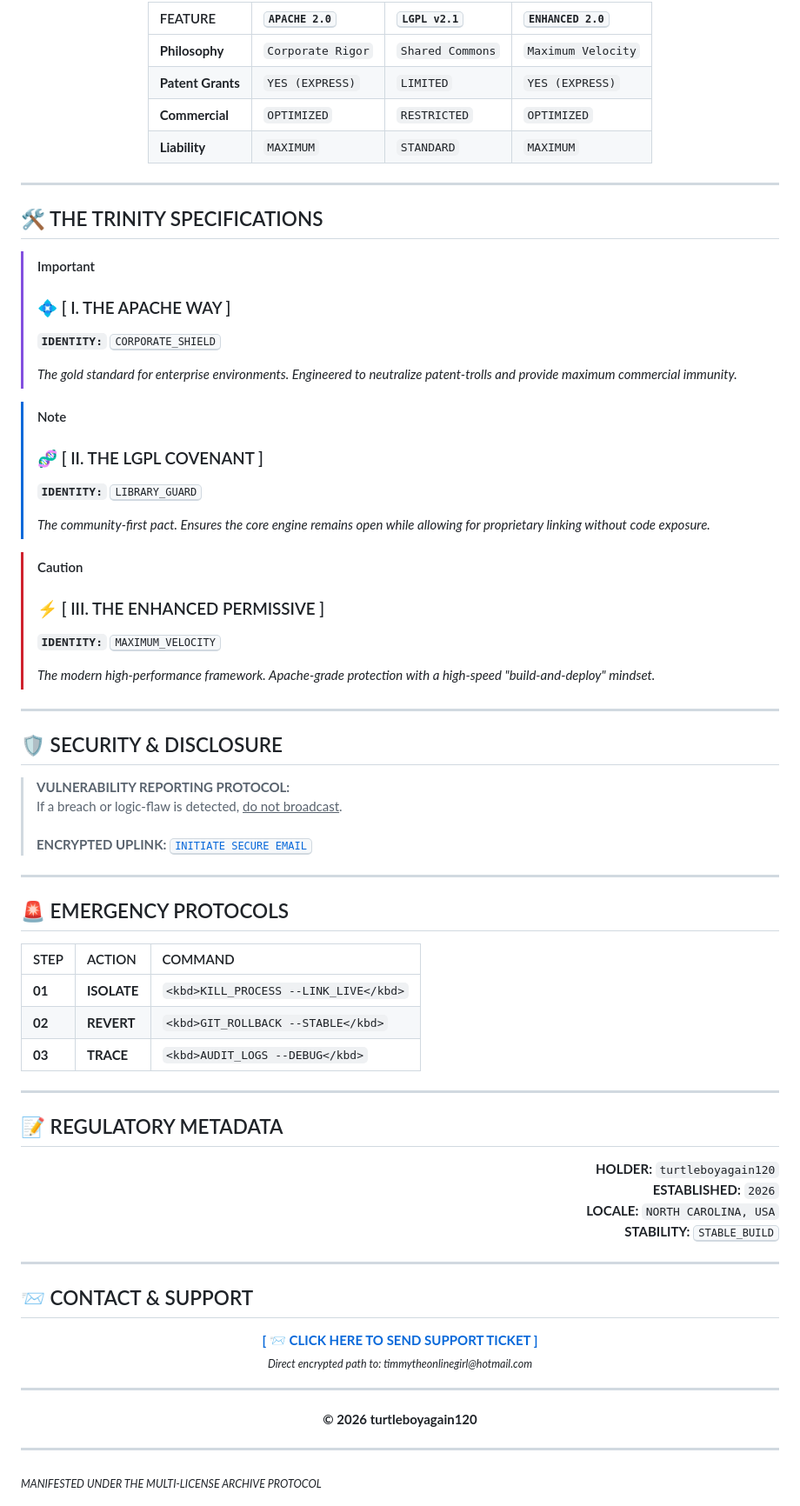
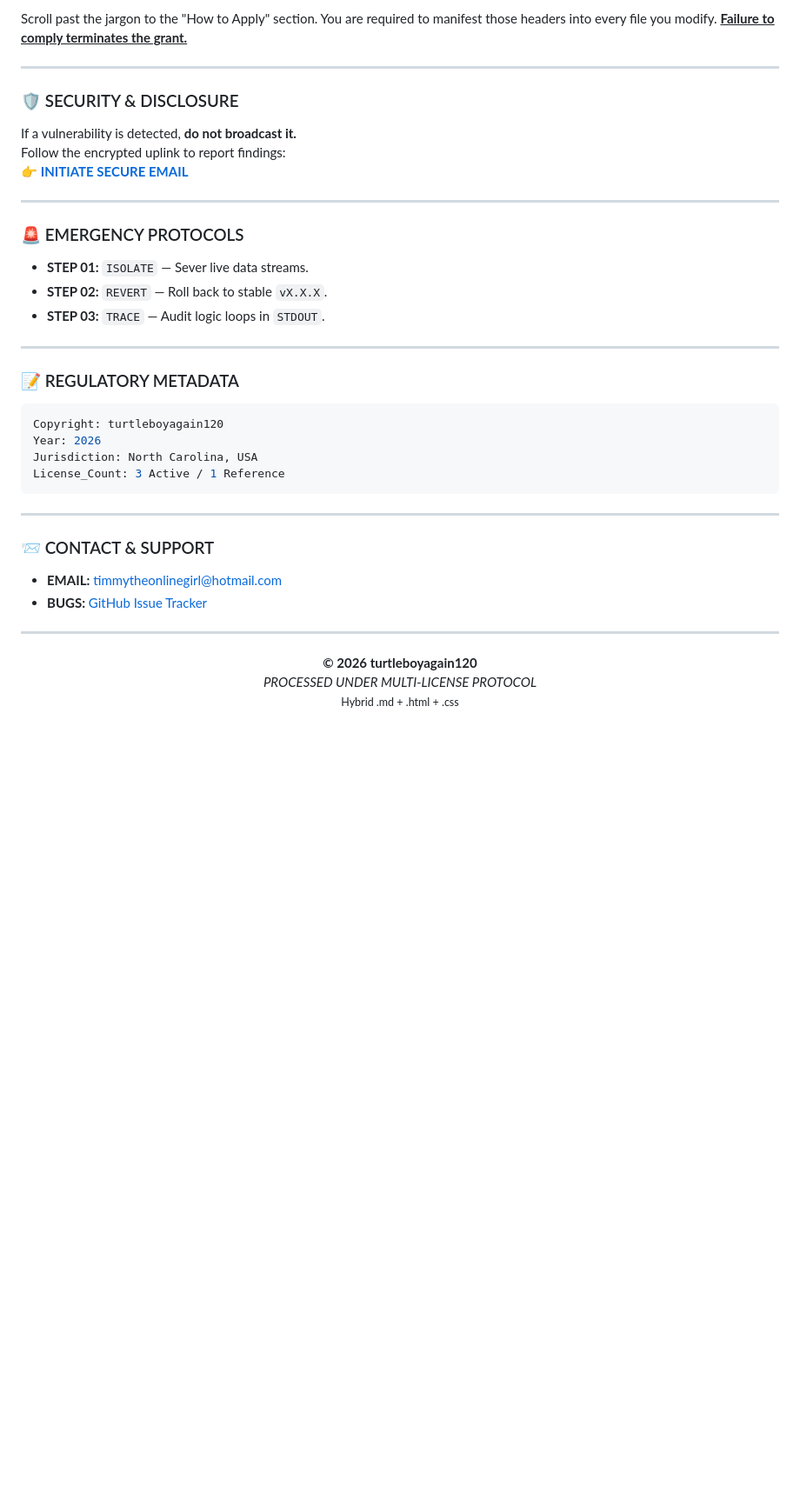
Before and after one commit to turtleboyagain120/License-testing, a Markdown page: README.MD, the part around one of its changes. Shown at 87% size. GitHub-like rendering; blank space fills up the shorter version.

````diff
--- a/README.MD
+++ b/README.MD
@@ -66,80 +110,40 @@
 
-| FEATURE | <kbd>APACHE 2.0</kbd> | <kbd>LGPL v2.1</kbd> | <kbd>ENHANCED 2.0</kbd> |
-| :--- | :--- | :--- | :--- |
-| **Philosophy** | `Corporate Rigor` | `Shared Commons` | `Maximum Velocity` |
-| **Patent Grants** | `YES (EXPRESS)` | `LIMITED` | `YES (EXPRESS)` |
-| **Commercial** | `OPTIMIZED` | `RESTRICTED` | `OPTIMIZED` |
-| **Liability** | `MAXIMUM` | `STANDARD` | `MAXIMUM` |
-
-</div>
+Scroll past the jargon to the "How to Apply" section. You are required to manifest those headers into every file you modify. <u><b>Failure to comply terminates the grant.</b></u>
 
 ---
 
-## 🛠️ THE TRINITY SPECIFICATIONS
-
-> [!IMPORTANT]
-> ### 💠 [ I. THE APACHE WAY ]
-> **`IDENTITY:`** <kbd>CORPORATE_SHIELD</kbd>
->
-> *The gold standard for enterprise environments. Engineered to neutralize patent-trolls and provide maximum commercial immunity.*
-
-> [!NOTE]
-> ### 🧬 [ II. THE LGPL COVENANT ]
-> **`IDENTITY:`** <kbd>LIBRARY_GUARD</kbd>
->
-> *The community-first pact. Ensures the core engine remains open while allowing for proprietary linking without code exposure.*
-
-> [!CAUTION]
-> ### ⚡ [ III. THE ENHANCED PERMISSIVE ]
-> **`IDENTITY:`** <kbd>MAXIMUM_VELOCITY</kbd>
->
-> *The modern high-performance framework. Apache-grade protection with a high-speed "build-and-deploy" mindset.*
+### 🛡️ SECURITY & DISCLOSURE
+If a vulnerability is detected, **do not broadcast it.**
+Follow the encrypted uplink to report findings:
+👉 [**INITIATE SECURE EMAIL**](mailto:timmytheonlinegirl@hotmail.com)
 
 ---
 
-## 🛡️ SECURITY & DISCLOSURE
-<blockquote>
-  <b>VULNERABILITY REPORTING PROTOCOL:</b><br>
-  If a breach or logic-flaw is detected, <u>do not broadcast</u>.
-  <br><br>
-  <b>ENCRYPTED UPLINK:</b> <a href="mailto:timmytheonlinegirl@hotmail.com"><kbd>INITIATE SECURE EMAIL</kbd></a>
-</blockquote>
+### 🚨 EMERGENCY PROTOCOLS
+*   **STEP 01:** `ISOLATE` — Sever live data streams.
+*   **STEP 02:** `REVERT` — Roll back to stable `vX.X.X`.
+*   **STEP 03:** `TRACE` — Audit logic loops in `STDOUT`.
 
 ---
 
-## 🚨 EMERGENCY PROTOCOLS
-
-| STEP | ACTION | COMMAND |
-| :--- | :--- | :--- |
-| **01** | **ISOLATE** | `<kbd>KILL_PROCESS --LINK_LIVE</kbd>` |
-| **02** | **REVERT** | `<kbd>GIT_ROLLBACK --STABLE</kbd>` |
-| **03** | **TRACE** | `<kbd>AUDIT_LOGS --DEBUG</kbd>` |
+### 📝 REGULATORY METADATA
+```yaml
+Copyright: turtleboyagain120
+Year: 2026
+Jurisdiction: North Carolina, USA
+License_Count: 3 Active / 1 Reference
+```
 
 ---
 
-## 📝 REGULATORY METADATA
-<p align="right">
-  <b>HOLDER:</b> <code>turtleboyagain120</code><br>
-  <b>ESTABLISHED:</b> <code>2026</code><br>
-  <b>LOCALE:</b> <code>NORTH CAROLINA, USA</code><br>
-  <b>STABILITY:</b> <kbd>STABLE_BUILD</kbd>
-</p>
+### 📨 CONTACT & SUPPORT
+*   **EMAIL:** [timmytheonlinegirl@hotmail.com](mailto:timmytheonlinegirl@hotmail.com)
+*   **BUGS:** [GitHub Issue Tracker](https://github.com)
 
 ---
 
-## 📨 CONTACT & SUPPORT
-<p align="center">
-  <a href="mailto:timmytheonlinegirl@hotmail.com">
-    <b>[ 📨 CLICK HERE TO SEND SUPPORT TICKET ]</b>
-  </a>
-  <br>
-  <sub><i>Direct encrypted path to: timmytheonlinegirl@hotmail.com</i></sub>
-</p>
-
----
-
-<p align="center">
+<div align="center">
   <b>© 2026 turtleboyagain120</b><br>
-  <hr width="50%">
-  <sub><i>MANIFESTED UNDER THE MULTI-LICENSE ARCHIVE PROTOCOL</i></sub>
-</p>
+  <i>PROCESSED UNDER MULTI-LICENSE PROTOCOL</i><br>
+  <small>Hybrid .md + .html + .css</small>
+</div>
````
Also changed, not shown: other parts of README.MD (+95 -51 lines).
